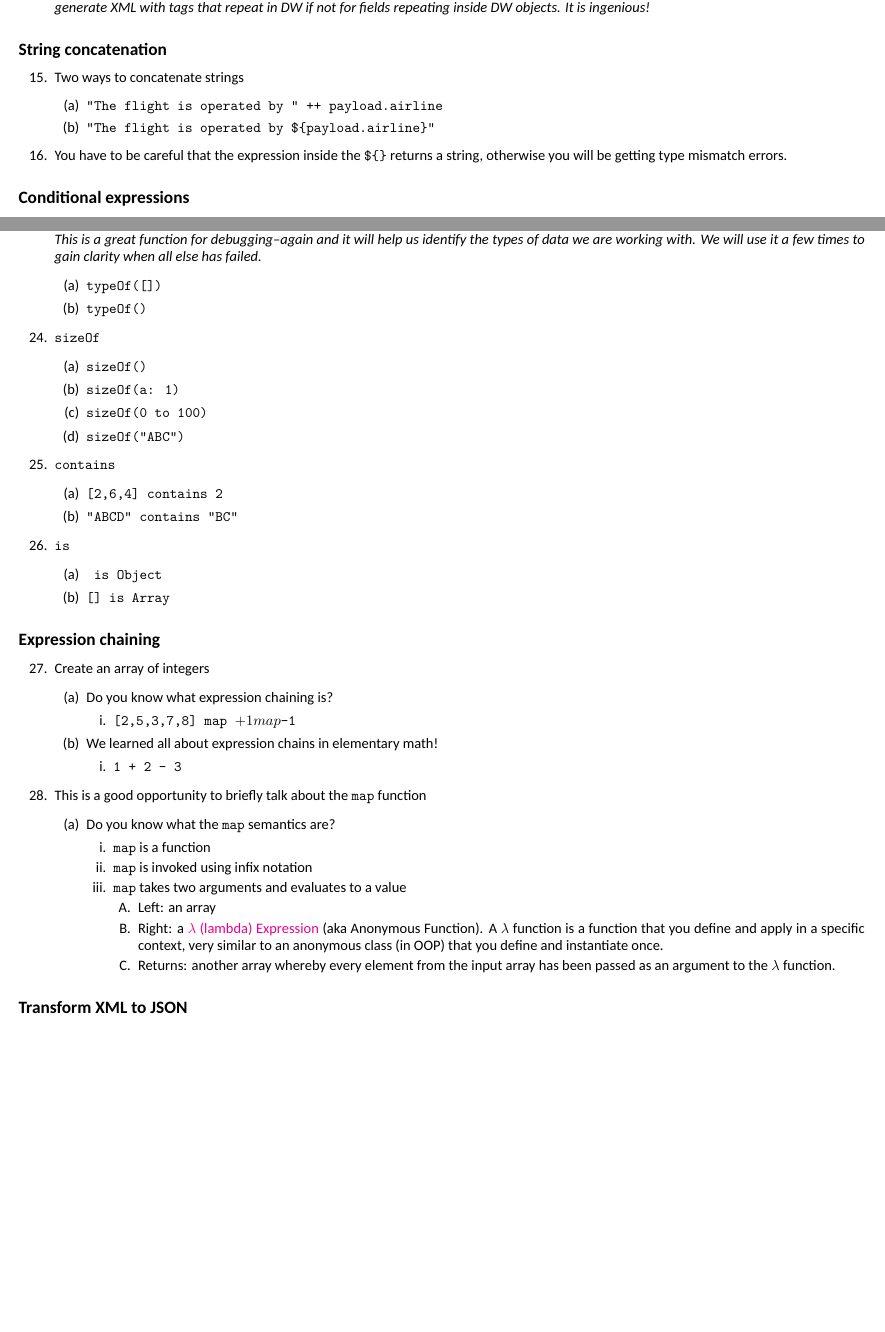
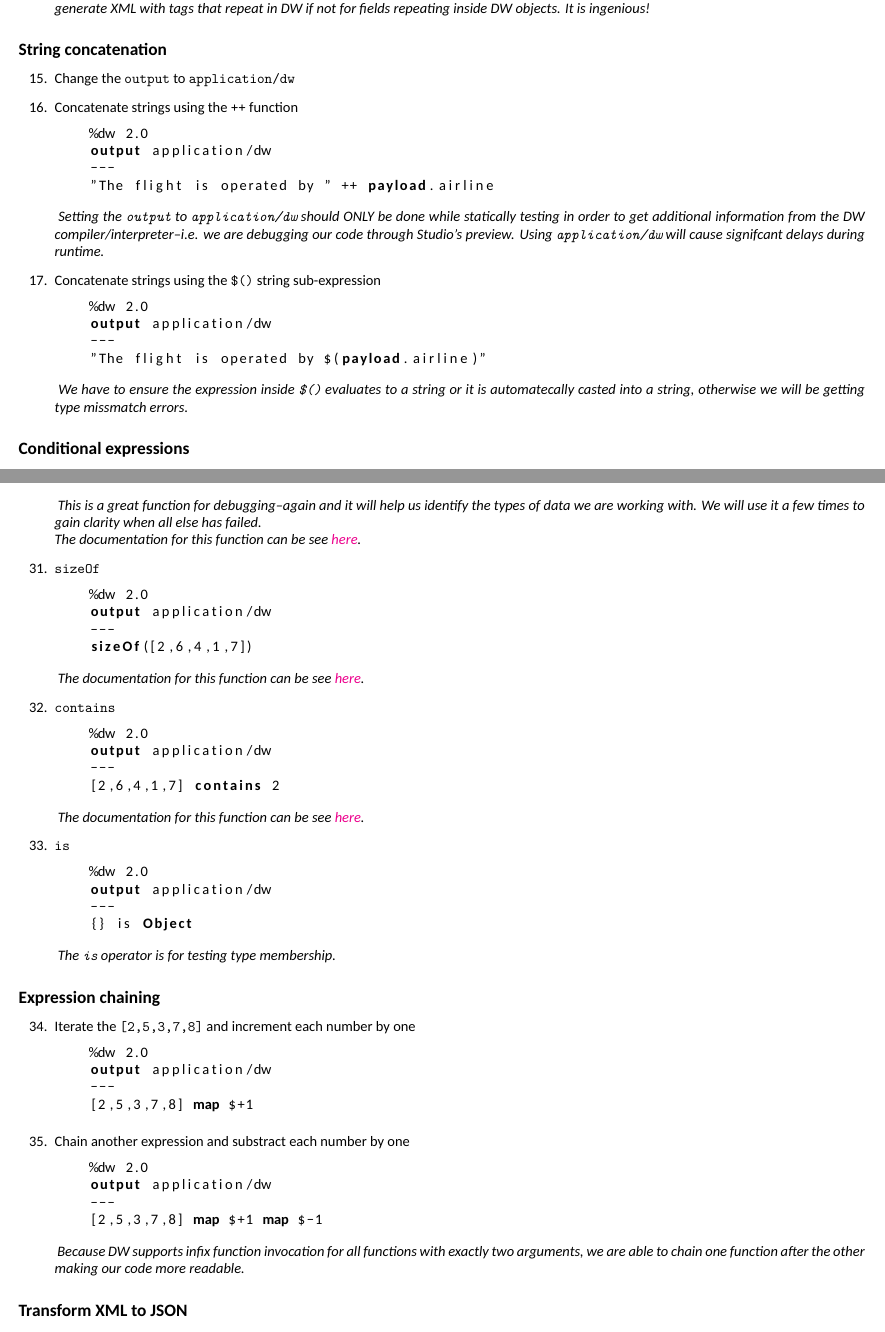
Before and after one commit to georgekwi/manual, a LaTeX thesis (main.tex, which reads tex/module1.tex): two parts of pages 6 and 7 of 42 before the commit and two parts of pages 6 and 8 of 43 after it, joined at a grey line, cut so that both start at the same text, the shorter picture padded with empty space. Compiled offline with XeLaTeX.

Commit message:
Modified mod1 to follow a style similar to the other modules

```diff
--- a/tex/module1.tex
+++ b/tex/module1.tex
@@ -141,10 +141,23 @@
 %%%%%%
 \subsection{String concatenation}
 \begin{enumerate}[resume*]
-\item Two ways to concatenate strings
-  \begin{enumerate}
-  \item \ttt{"The flight is operated by " ++ payload.airline}
-  \item \ttt{"The flight is operated by \$\{payload.airline\}"}
-  \end{enumerate}
-\item You have to be careful that the expression inside the \ttt{\$\{\}} returns
-  a string, otherwise you will be getting type mismatch errors.
+\item Change the \ttt{output} to \ttt{application/dw}
+\item Concatenate strings using the \ttt{++} function
+  \begin{lstlisting}
+    %dw 2.0
+    output application/dw
+    ---
+    "The flight is operated by " ++ payload.airline
+  \end{lstlisting}
+  \emph{
+    Setting the \ttt{output} to \ttt{application/dw} should ONLY be done while statically testing in order to get additional information from the DW compiler/interpreter--i.e. we are debugging our code through Studio's preview.  Using \ttt{application/dw} will cause signifcant delays during runtime.
+  }
+\item Concatenate strings using the \ttt{\$()} string sub-expression
+  \begin{lstlisting}
+    %dw 2.0
+    output application/dw
+    ---
+    "The flight is operated by $(payload.airline)"
+  \end{lstlisting}
+  \emph{
+    We have to ensure the expression inside \ttt{\$()} evaluates to a string or it is automatecally casted into a string, otherwise we will be getting type missmatch errors.
@@ -212,64 +277,69 @@
 \item \ttt{typeOf}
-  \newline
+  \begin{lstlisting}
+    %dw 2.0
+    output application/dw
+    ---
+    typeOf({})
+  \end{lstlisting}
   \emph{
     This is a great function for debugging--again and it will help us identify the types of
     data we are working with.  We will use it a few times to gain clarity when all else has
     failed.
+    \newline
+    The documentation for this function can be see \href{https://docs.mulesoft.com/mule-runtime/4.3/dw-core-functions-typeof}{here}.
   }
-  \begin{enumerate}
-    \item \ttt{typeOf([])}
-    \item \ttt{typeOf({})}
-  \end{enumerate}
-
 \item \ttt{sizeOf}
-  \begin{enumerate}
-  \item \ttt{sizeOf({})}
-  \item \ttt{sizeOf({a: 1})}
-  \item \ttt{sizeOf(0 to 100)}
-  \item \ttt{sizeOf("ABC")}
-  \end{enumerate}
-
+  \begin{lstlisting}
+    %dw 2.0
+    output application/dw
+    ---
+    sizeOf([2,6,4,1,7])
+  \end{lstlisting}
+  \emph{
+    The documentation for this function can be see \href{https://docs.mulesoft.com/mule-runtime/4.3/dw-core-functions-sizeof}{here}.
+  }
 \item \ttt{contains}
-  \begin{enumerate}
-  \item \ttt{[2,6,4] contains 2}
-  \item \ttt{"ABCD" contains "BC"}
-  \end{enumerate}
-
+  \begin{lstlisting}
+    %dw 2.0
+    output application/dw
+    ---
+    [2,6,4,1,7] contains 2
+  \end{lstlisting}
+  \emph{
+    The documentation for this function can be see \href{https://docs.mulesoft.com/mule-runtime/4.3/dw-core-functions-contains}{here}.
+  }
 \item \ttt{is}
-  \begin{enumerate}
-  \item \ttt{{} is Object}
-  \item \ttt{[] is Array}
-  \end{enumerate}
+  \begin{lstlisting}
+    %dw 2.0
+    output application/dw
+    ---
+    {} is Object
+  \end{lstlisting}
+  \emph{
+    The \ttt{is} operator is for testing type membership.
+  }
 \end{enumerate}
 
 %%%%%%
 \subsection{Expression chaining}
 \begin{enumerate}[resume*]
-\item Create an array of integers
-  \begin{enumerate}
-  \item Do you know what expression chaining is?
-    \begin{enumerate}
-    \item \ttt{[2,5,3,7,8] map $+1 map $-1}
-    \end{enumerate}
-  \item We learned all about expression chains in elementary math!
-    \begin{enumerate}
-    \item \ttt{1 + 2 - 3}
-    \end{enumerate}
-  \end{enumerate}
-\item This is a good opportunity to briefly talk about the \ttt{map} function
-  \begin{enumerate}
-  \item Do you know what the \ttt{map} semantics are?
-    \begin{enumerate}
-    \item \ttt{map} is a function
-    \item \ttt{map} is invoked using infix notation
-    \item \ttt{map} takes two arguments and evaluates to a value
-      \begin{enumerate}
-      \item Left: an array
-      \item Right: a \href{https://en.wikipedia.org/wiki/Lambda\_calculus}{$\lambda$ (lambda) Expression} (aka Anonymous Function). A $\lambda$ function is a function that you define and apply in a specific context, very similar to an anonymous class (in OOP) that you define and instantiate once.
-      \item Returns: another array whereby every element from the input array has been passed as an argument to the $\lambda$ function.
-      \end{enumerate}
-    \end{enumerate}
-  \end{enumerate}
+\item Iterate the \ttt{[2,5,3,7,8]} and increment each number by one
+  \begin{lstlisting}
+    %dw 2.0
+    output application/dw
+    ---
+    [2,5,3,7,8] map $+1
+  \end{lstlisting}
+\item Chain another expression and substract each number by one
+  \begin{lstlisting}
+    %dw 2.0
+    output application/dw
+    ---
+    [2,5,3,7,8] map $+1 map $-1
+  \end{lstlisting}
+  \emph{
+    Because DW supports infix function invocation for all functions with exactly two arguments, we are able to chain one function after the other making our code more readable.
+  }
 \end{enumerate}
 
 %%%%%%
```
Also changed, not shown: main.pdf, tex/module1.tex (130 more changed lines). Lines whose indentation alone changed are shown as unchanged.
